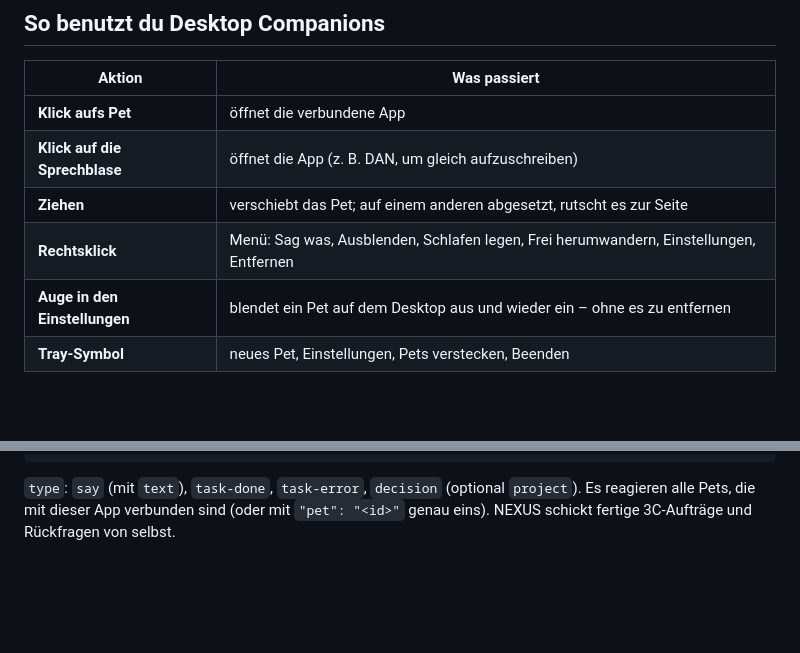
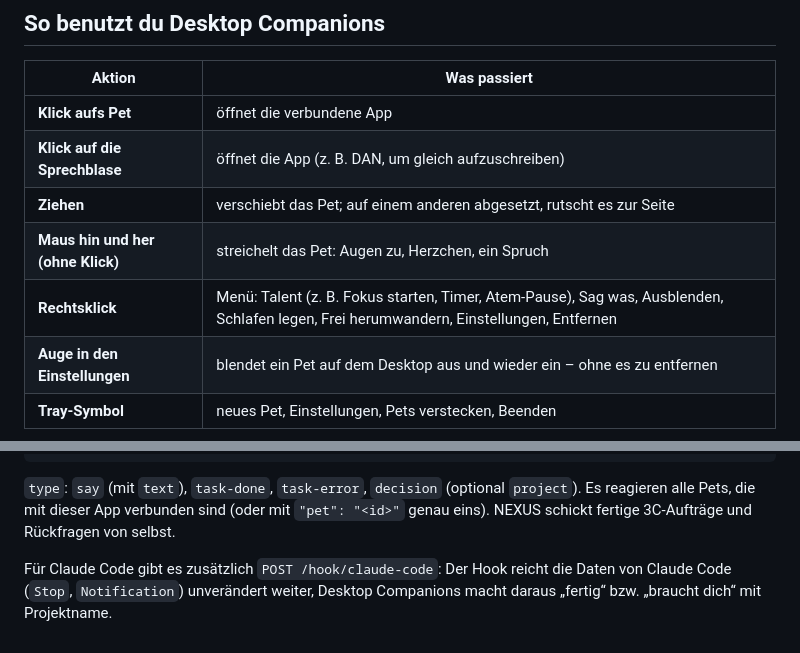
Before and after one commit to CaseyMazey/Desktop-Companions, a Markdown page: README.md, 2 parts joined by grey strips. Rendered like a GitHub page; blank space fills up the shorter version.

```diff
--- a/README.md
+++ b/README.md
@@ -76,7 +79,8 @@ Unter Linux gehen Klicks direkt neben dem Pet nicht zum Fenster dahinter durch (
 | **Klick aufs Pet** | öffnet die verbundene App |
 | **Klick auf die Sprechblase** | öffnet die App (z. B. DAN, um gleich aufzuschreiben) |
 | **Ziehen** | verschiebt das Pet; auf einem anderen abgesetzt, rutscht es zur Seite |
-| **Rechtsklick** | Menü: Sag was, Ausblenden, Schlafen legen, Frei herumwandern, Einstellungen, Entfernen |
+| **Maus hin und her (ohne Klick)** | streichelt das Pet: Augen zu, Herzchen, ein Spruch |
+| **Rechtsklick** | Menü: Talent (z. B. Fokus starten, Timer, Atem-Pause), Sag was, Ausblenden, Schlafen legen, Frei herumwandern, Einstellungen, Entfernen |
 | **Auge in den Einstellungen** | blendet ein Pet auf dem Desktop aus und wieder ein – ohne es zu entfernen |
 | **Tray-Symbol** | neues Pet, Einstellungen, Pets verstecken, Beenden |
 
@@ -127,3 +167,5 @@ Content-Type: application/json
 `type`: `say` (mit `text`), `task-done`, `task-error`, `decision` (optional `project`).
 Es reagieren alle Pets, die mit dieser App verbunden sind (oder mit `"pet": "<id>"` genau eins).
 NEXUS schickt fertige 3C-Aufträge und Rückfragen von selbst.
+
+Für Claude Code gibt es zusätzlich `POST /hook/claude-code`: Der Hook reicht die Daten von Claude Code (`Stop`, `Notification`) unverändert weiter, Desktop Companions macht daraus „fertig“ bzw. „braucht dich“ mit Projektname.
```
Also changed, not shown: other parts of README.md (+49 -10 lines), docs/screenshots/all-pets.png (added), docs/screenshots/pets.png, 4 other files.
